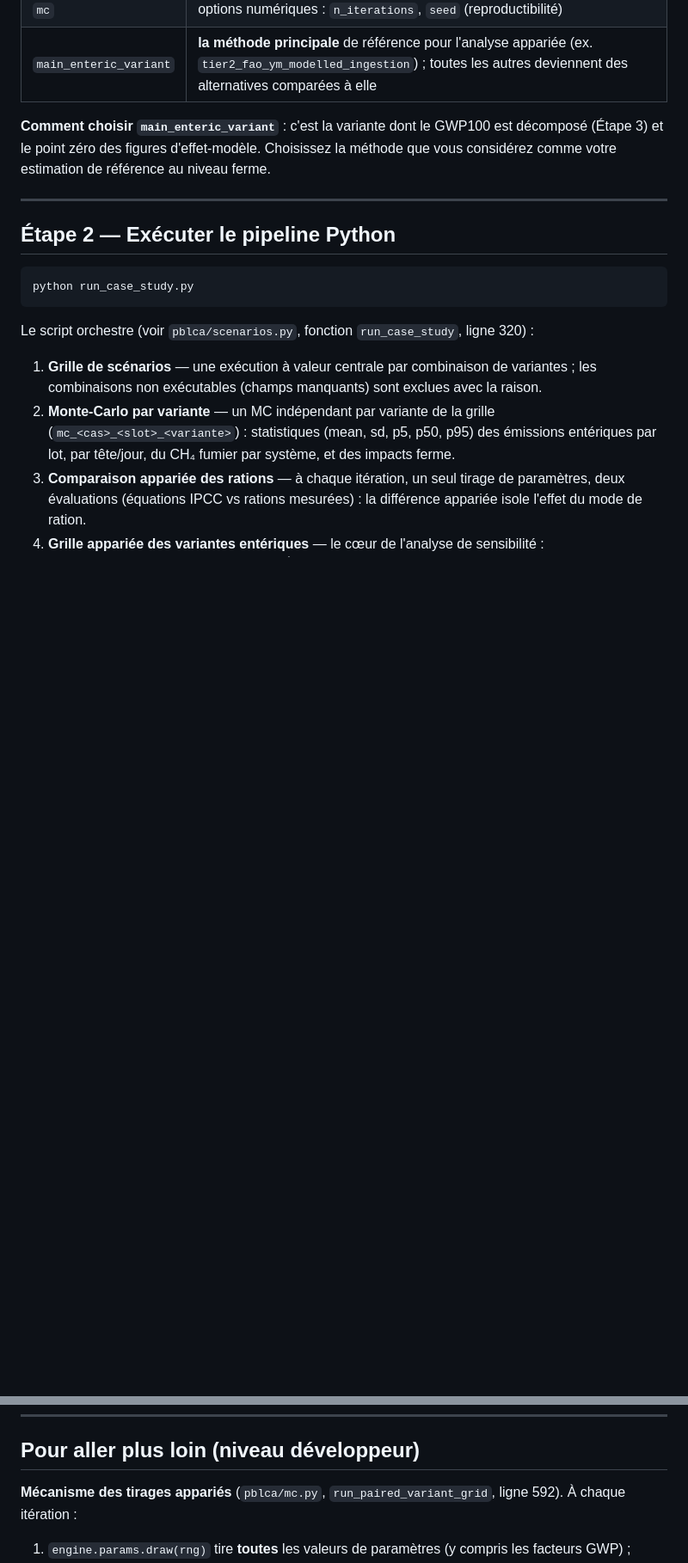
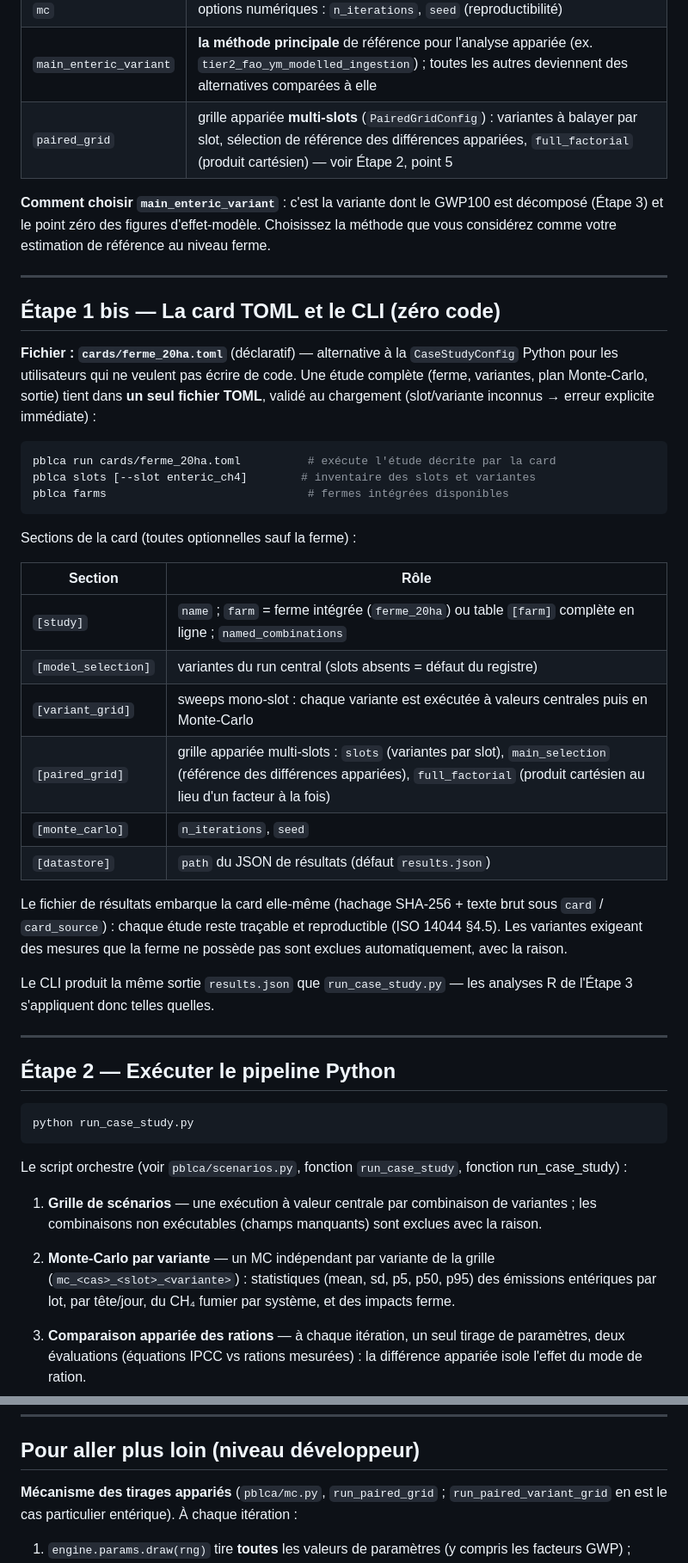
Before and after one commit to AlexandreMertensCRAW/pblca, a Markdown page: GUIDE.md, 2 parts joined by grey strips. Shown at 86% size. Drawn GitHub-style; blank space fills up the shorter version.

````diff
--- a/GUIDE.md
+++ b/GUIDE.md
@@ -98,11 +99,47 @@ Le cas d'étude est décrit par une `CaseStudyConfig` (définie dans
 | `named_combinations` | chaînes cohérentes de variantes (ex. `inra_tier3` : Sauvant 2011 + Eugène 2019) |
 | `mc` | options numériques : `n_iterations`, `seed` (reproductibilité) |
 | `main_enteric_variant` | **la méthode principale** de référence pour l'analyse appariée (ex. `tier2_fao_ym_modelled_ingestion`) ; toutes les autres deviennent des alternatives comparées à elle |
+| `paired_grid` | grille appariée **multi-slots** (`PairedGridConfig`) : variantes à balayer par slot, sélection de référence des différences appariées, `full_factorial` (produit cartésien) — voir Étape 2, point 5 |
 
 **Comment choisir `main_enteric_variant`** : c'est la variante dont le
 GWP100 est décomposé (Étape 3) et le point zéro des figures d'effet-modèle.
 Choisissez la méthode que vous considérez comme votre estimation de
 référence au niveau ferme.
+
+---
+
+## Étape 1 bis — La card TOML et le CLI (zéro code)
+
+**Fichier : `cards/ferme_20ha.toml`** (déclaratif) — alternative à la
+`CaseStudyConfig` Python pour les utilisateurs qui ne veulent pas écrire
+de code. Une étude complète (ferme, variantes, plan Monte-Carlo, sortie)
+tient dans **un seul fichier TOML**, validé au chargement (slot/variante
+inconnus → erreur explicite immédiate) :
+
+```bash
+pblca run cards/ferme_20ha.toml          # exécute l'étude décrite par la card
+pblca slots [--slot enteric_ch4]        # inventaire des slots et variantes
+pblca farms                              # fermes intégrées disponibles
+```
+
+Sections de la card (toutes optionnelles sauf la ferme) :
+
+| Section | Rôle |
+|---|---|
+| `[study]` | `name` ; `farm` = ferme intégrée (`ferme_20ha`) ou table `[farm]` complète en ligne ; `named_combinations` |
+| `[model_selection]` | variantes du run central (slots absents = défaut du registre) |
+| `[variant_grid]` | sweeps mono-slot : chaque variante est exécutée à valeurs centrales puis en Monte-Carlo |
+| `[paired_grid]` | grille appariée multi-slots : `slots` (variantes par slot), `main_selection` (référence des différences appariées), `full_factorial` (produit cartésien au lieu d'un facteur à la fois) |
+| `[monte_carlo]` | `n_iterations`, `seed` |
+| `[datastore]` | `path` du JSON de résultats (défaut `results.json`) |
+
+Le fichier de résultats embarque la card elle-même (hachage SHA-256 +
+texte brut sous `card` / `card_source`) : chaque étude reste traçable et
+reproductible (ISO 14044 §4.5). Les variantes exigeant des mesures que
+la ferme ne possède pas sont exclues automatiquement, avec la raison.
+
+Le CLI produit la même sortie `results.json` que `run_case_study.py` —
+les analyses R de l'Étape 3 s'appliquent donc telles quelles.
 
 ---
 
@@ -113,7 +150,7 @@ python run_case_study.py
 ```
 
 Le script orchestre (voir `pblca/scenarios.py`, fonction `run_case_study`,
-ligne 320) :
+fonction run_case_study) :
 
 1. **Grille de scénarios** — une exécution à valeur centrale par combinaison
    de variantes ; les combinaisons non exécutables (champs manquants) sont
@@ -280,8 +374,8 @@ en français.
 
 ## Pour aller plus loin (niveau développeur)
 
-**Mécanisme des tirages appariés** (`pblca/mc.py`,
-`run_paired_variant_grid`, ligne 592). À chaque itération :
+**Mécanisme des tirages appariés** (`pblca/mc.py`, `run_paired_grid` ;
+`run_paired_variant_grid` en est le cas particulier entérique). À chaque itération :
 1. `engine.params.draw(rng)` tire **toutes** les valeurs de paramètres
    (y compris les facteurs GWP) ;
 2. les rations mesurées sont perturbées (un facteur log-normal par groupe
````
Also changed, not shown: other parts of GUIDE.md (+75 -9 lines).
